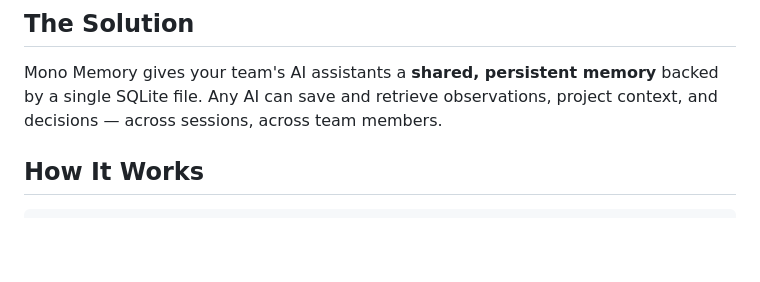
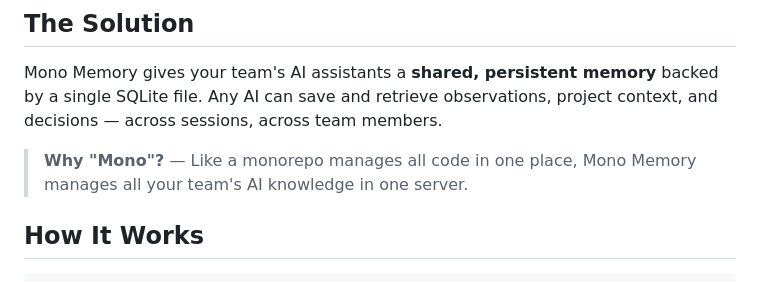
Before and after one commit to potato-castle/mono-memory-mcp, a Markdown page: README.md, the part around the change. Drawn GitHub-style; blank space fills up the shorter version.

Commit message:
docs: add "Why Mono?" naming origin in README
Co-Authored-By: Claude Opus 4.6 <noreply@anthropic.com>

```diff
--- a/README.md
+++ b/README.md
@@ -13,6 +13,8 @@ A lightweight, self-hosted [MCP](https://modelcontextprotocol.io/) server that g
 ## The Solution
 
 Mono Memory gives your team's AI assistants a **shared, persistent memory** backed by a single SQLite file. Any AI can save and retrieve observations, project context, and decisions — across sessions, across team members.
+
+> **Why "Mono"?** — Like a monorepo manages all code in one place, Mono Memory manages all your team's AI knowledge in one server.
 
 ## How It Works
 
```
